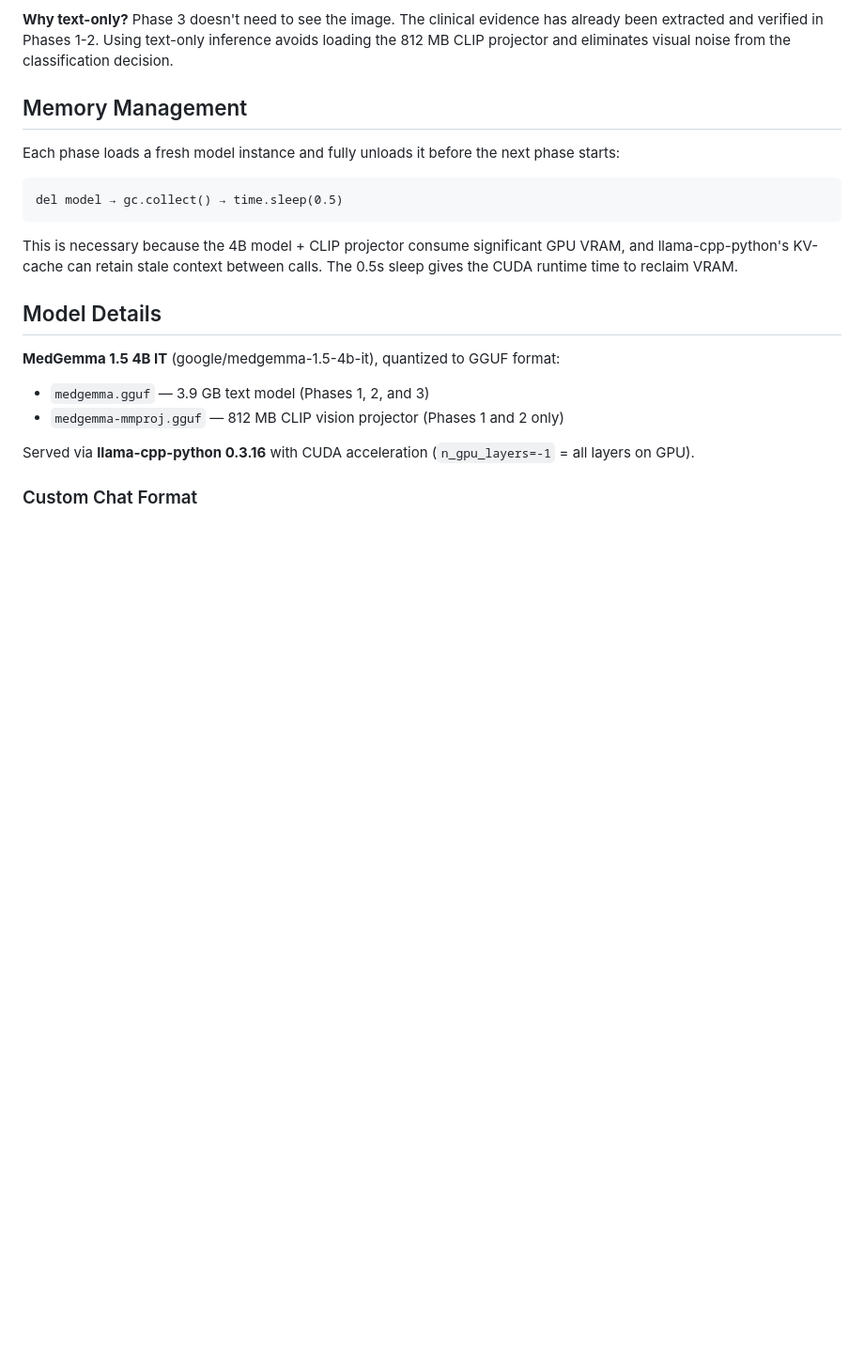
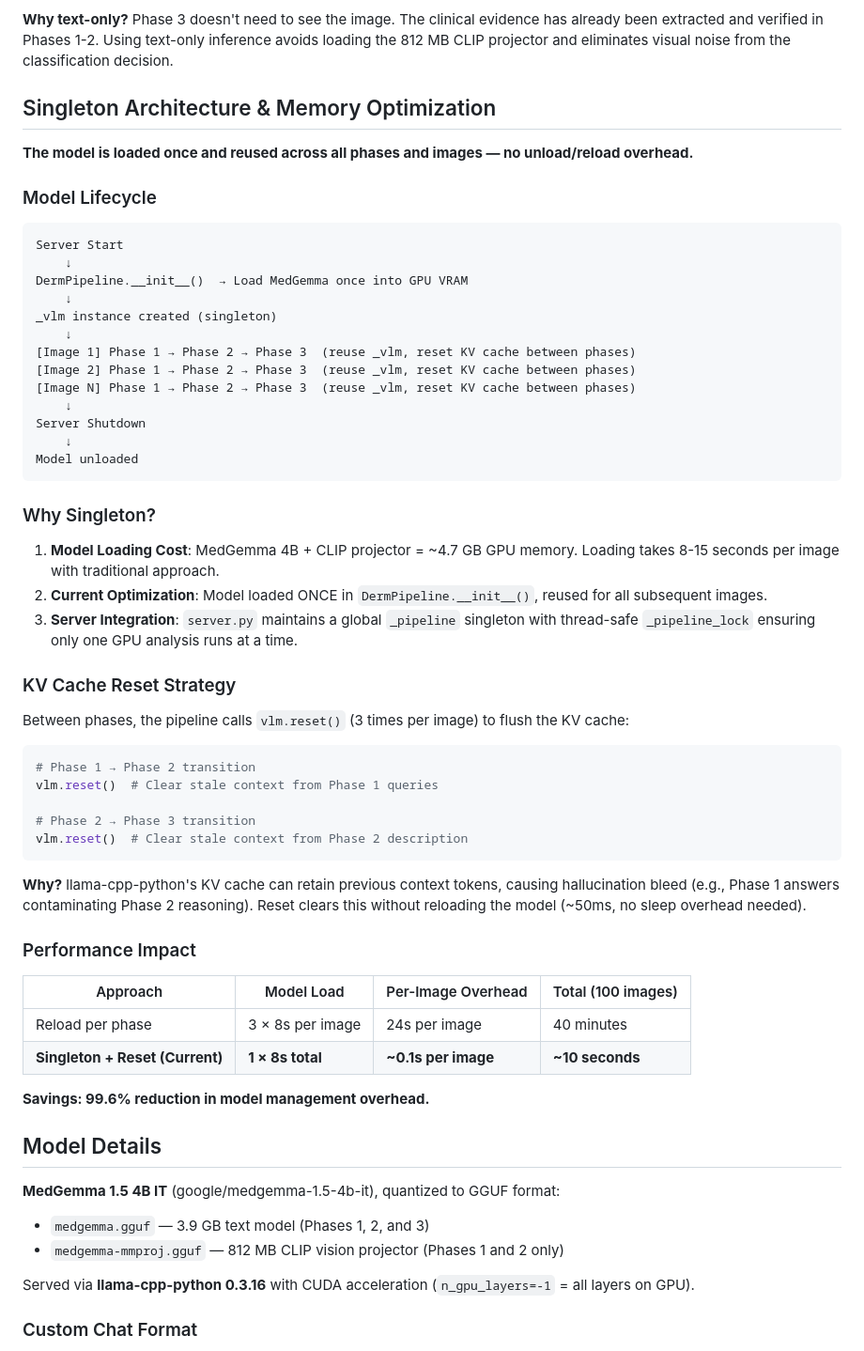
Before and after one commit to vinash85/medexweb, a Markdown page: README.md, the part around the change. Shown at 94% size. Rendered like a GitHub page; blank space fills up the shorter version.

Commit message:
Document singleton architecture and KV cache optimization
- Replace outdated memory management section with current optimization
- Explain model singleton pattern: load once, reuse across all phases
- Detail KV cache reset strategy (3 resets/image, ~50ms, no sleep)
- Add performance comparison: 99.6% overhead reduction
- Include model lifecycle diagram and thread-safe server integration

Co-authored-by: Copilot <223556219+Copilot@users.noreply.github.com>

````diff
--- a/README.md
+++ b/README.md
@@ -101,15 +101,56 @@ Classification uses `max_tokens=16` and `temperature=0.3` (low creativity — th
 
 **Why text-only?** Phase 3 doesn't need to see the image. The clinical evidence has already been extracted and verified in Phases 1-2. Using text-only inference avoids loading the 812 MB CLIP projector and eliminates visual noise from the classification decision.
 
-## Memory Management
+## Singleton Architecture & Memory Optimization
 
-Each phase loads a fresh model instance and fully unloads it before the next phase starts:
+**The model is loaded once and reused across all phases and images — no unload/reload overhead.**
+
+### Model Lifecycle
 
 ```
-del model → gc.collect() → time.sleep(0.5)
+Server Start
+    ↓
+DermPipeline.__init__()  → Load MedGemma once into GPU VRAM
+    ↓
+_vlm instance created (singleton)
+    ↓
+[Image 1] Phase 1 → Phase 2 → Phase 3  (reuse _vlm, reset KV cache between phases)
+[Image 2] Phase 1 → Phase 2 → Phase 3  (reuse _vlm, reset KV cache between phases)
+[Image N] Phase 1 → Phase 2 → Phase 3  (reuse _vlm, reset KV cache between phases)
+    ↓
+Server Shutdown
+    ↓
+Model unloaded
 ```
 
-This is necessary because the 4B model + CLIP projector consume significant GPU VRAM, and llama-cpp-python's KV-cache can retain stale context between calls. The 0.5s sleep gives the CUDA runtime time to reclaim VRAM.
+### Why Singleton?
+
+1. **Model Loading Cost**: MedGemma 4B + CLIP projector = ~4.7 GB GPU memory. Loading takes 8-15 seconds per image with traditional approach.
+2. **Current Optimization**: Model loaded ONCE in `DermPipeline.__init__()`, reused for all subsequent images.
+3. **Server Integration**: `server.py` maintains a global `_pipeline` singleton with thread-safe `_pipeline_lock` ensuring only one GPU analysis runs at a time.
+
+### KV Cache Reset Strategy
+
+Between phases, the pipeline calls `vlm.reset()` (3 times per image) to flush the KV cache:
+
+```python
+# Phase 1 → Phase 2 transition
+vlm.reset()  # Clear stale context from Phase 1 queries
+
+# Phase 2 → Phase 3 transition
+vlm.reset()  # Clear stale context from Phase 2 description
+```
+
+**Why?** llama-cpp-python's KV cache can retain previous context tokens, causing hallucination bleed (e.g., Phase 1 answers contaminating Phase 2 reasoning). Reset clears this without reloading the model (~50ms, no sleep overhead needed).
+
+### Performance Impact
+
+| Approach | Model Load | Per-Image Overhead | Total (100 images) |
+|----------|-----------|-------------------|-------------------|
+| Reload per phase | 3 × 8s per image | 24s per image | 40 minutes |
+| **Singleton + Reset (Current)** | **1 × 8s total** | **~0.1s per image** | **~10 seconds** |
+
+**Savings: 99.6% reduction in model management overhead.**
 
 ## Model Details
 
````
